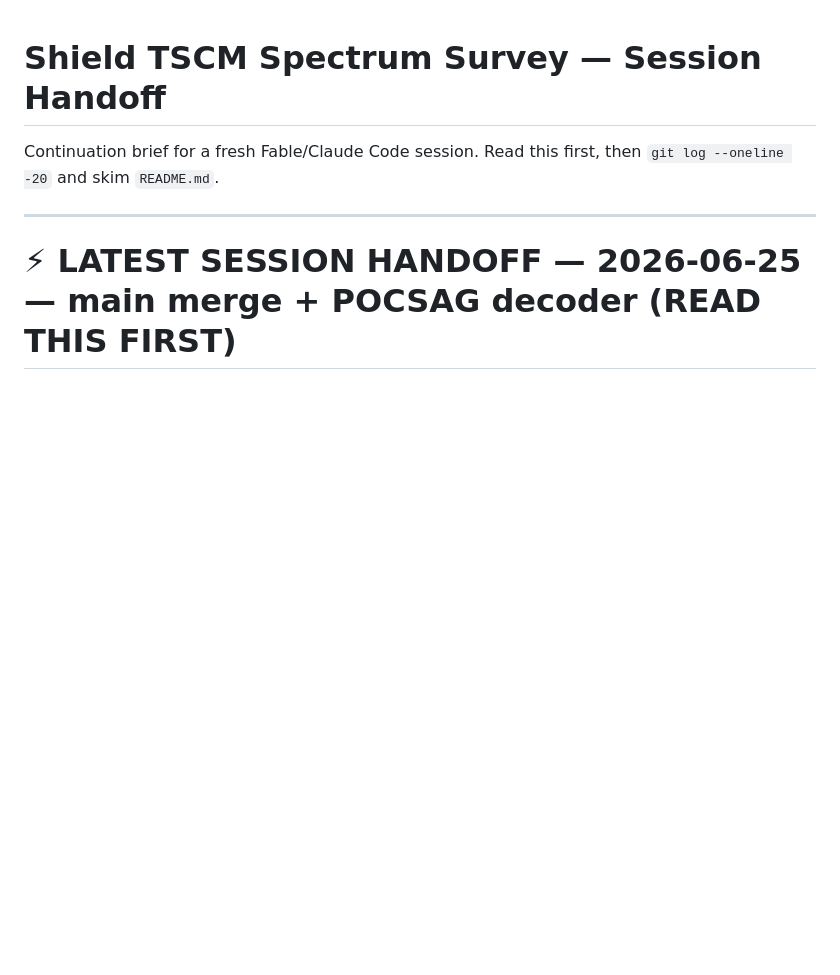
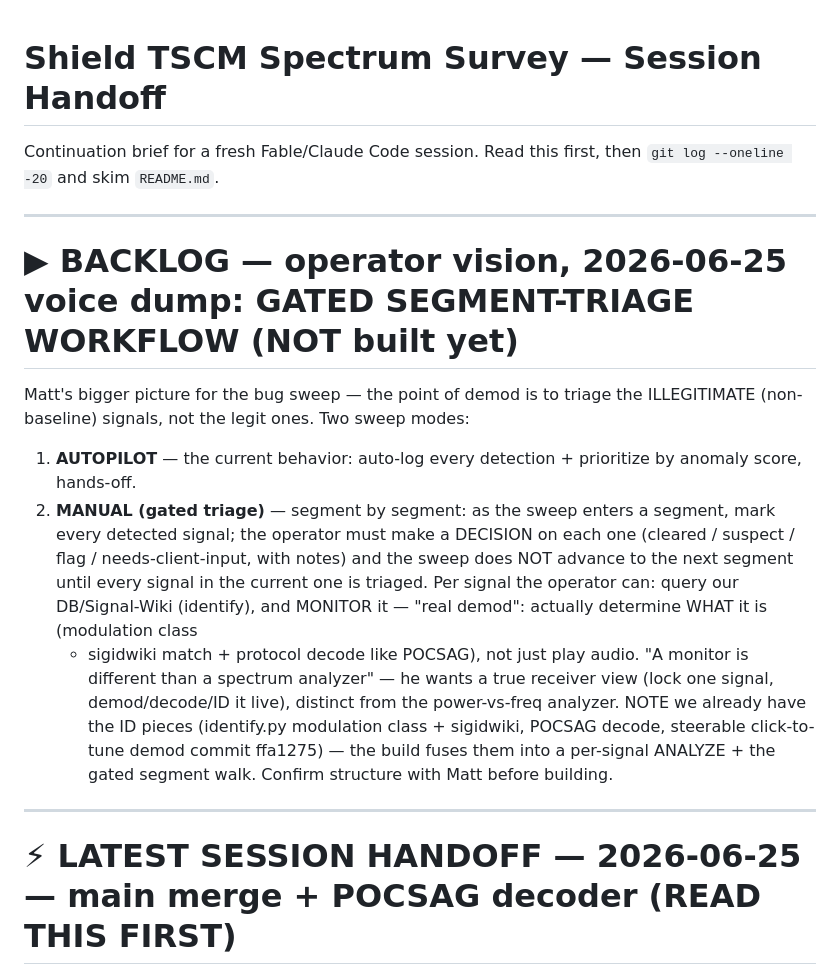
Before and after one commit to middyfiddyrid/ShieldSpectrumSurvey, a Markdown page: HANDOFF.md, the part around the change. Rendered like a GitHub page; blank space fills up the shorter version.

Commit message:
docs: backlog — operator vision (gated segment-triage workflow + real-demod/monitor)
Co-Authored-By: Claude Opus 4.8 <noreply@anthropic.com>

```diff
--- a/HANDOFF.md
+++ b/HANDOFF.md
@@ -1,6 +1,27 @@
 # Shield TSCM Spectrum Survey — Session Handoff
 
 Continuation brief for a fresh Fable/Claude Code session. Read this first, then `git log --oneline -20` and skim `README.md`.
+
+---
+
+# ▶ BACKLOG — operator vision, 2026-06-25 voice dump: GATED SEGMENT-TRIAGE WORKFLOW (NOT built yet)
+
+Matt's bigger picture for the bug sweep — the point of demod is to triage the
+ILLEGITIMATE (non-baseline) signals, not the legit ones. Two sweep modes:
+1. **AUTOPILOT** — the current behavior: auto-log every detection + prioritize by
+   anomaly score, hands-off.
+2. **MANUAL (gated triage)** — segment by segment: as the sweep enters a segment,
+   mark every detected signal; the operator must make a DECISION on each one
+   (cleared / suspect / flag / needs-client-input, with notes) and the sweep does
+   NOT advance to the next segment until every signal in the current one is
+   triaged. Per signal the operator can: query our DB/Signal-Wiki (identify),
+   and MONITOR it — "real demod": actually determine WHAT it is (modulation class
+   + sigidwiki match + protocol decode like POCSAG), not just play audio.
+"A monitor is different than a spectrum analyzer" — he wants a true receiver view
+(lock one signal, demod/decode/ID it live), distinct from the power-vs-freq analyzer.
+NOTE we already have the ID pieces (identify.py modulation class + sigidwiki, POCSAG
+decode, steerable click-to-tune demod commit ffa1275) — the build fuses them into a
+per-signal ANALYZE + the gated segment walk. Confirm structure with Matt before building.
 
 ---
 
```
